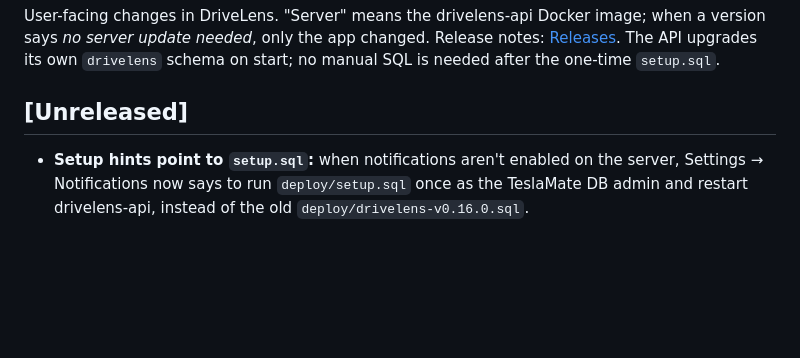
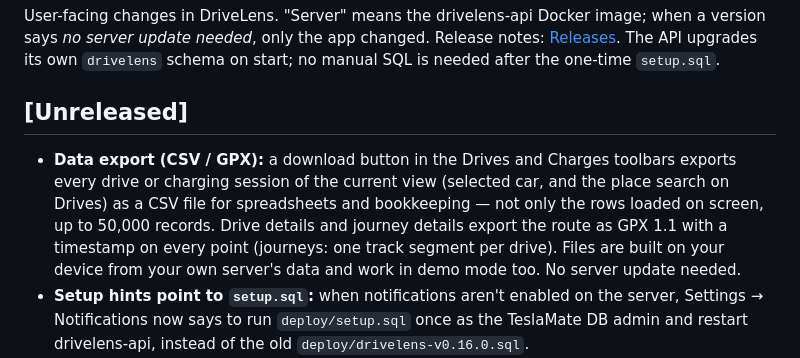
Before and after one commit to zzflsxygod/drivelens, a Markdown page: CHANGELOG.md, the part around the change. Drawn GitHub-style; blank space fills up the shorter version.

Commit message:
docs: changelog entry for CSV / GPX data export
Co-Authored-By: Claude Opus 5.5 <noreply@anthropic.com>
Signed-off-by: zzflsxygod <12348972+zzflsxygod@users.noreply.github.com>

```diff
--- a/CHANGELOG.md
+++ b/CHANGELOG.md
@@ -5,6 +5,7 @@ User-facing changes in DriveLens. "Server" means the drivelens-api Docker image;
 The API upgrades its own `drivelens` schema on start; no manual SQL is needed after the one-time `setup.sql`.
 
 ## [Unreleased]
+- **Data export (CSV / GPX):** a download button in the Drives and Charges toolbars exports every drive or charging session of the current view (selected car, and the place search on Drives) as a CSV file for spreadsheets and bookkeeping — not only the rows loaded on screen, up to 50,000 records. Drive details and journey details export the route as GPX 1.1 with a timestamp on every point (journeys: one track segment per drive). Files are built on your device from your own server's data and work in demo mode too. No server update needed.
 - **Setup hints point to `setup.sql`:** when notifications aren't enabled on the server, Settings → Notifications now says to run `deploy/setup.sql` once as the TeslaMate DB admin and restart drivelens-api, instead of the old `deploy/drivelens-v0.16.0.sql`.
 - **Legacy files removed:** `deploy/drivelens-init.sql`, `drivelens-v0.6.0.sql`, `drivelens-v0.6.1.sql`, `drivelens-v0.7.0.sql`, `drivelens-v0.16.0.sql` and the unused systemd unit `api/drivelens-api.service` are gone; `setup.sql` (plus the API's own startup migration) replaces the SQL files, and Docker is the only supported deployment. Very old installs that still need them can find them in git history and older release tags.
 - **Server** (`api_level` unchanged): the 503 hints for missing web-push tables and the dismissed-suggestions table now say to run `deploy/setup.sql` and restart the API, like the other features. Text only; no database migration.
```
